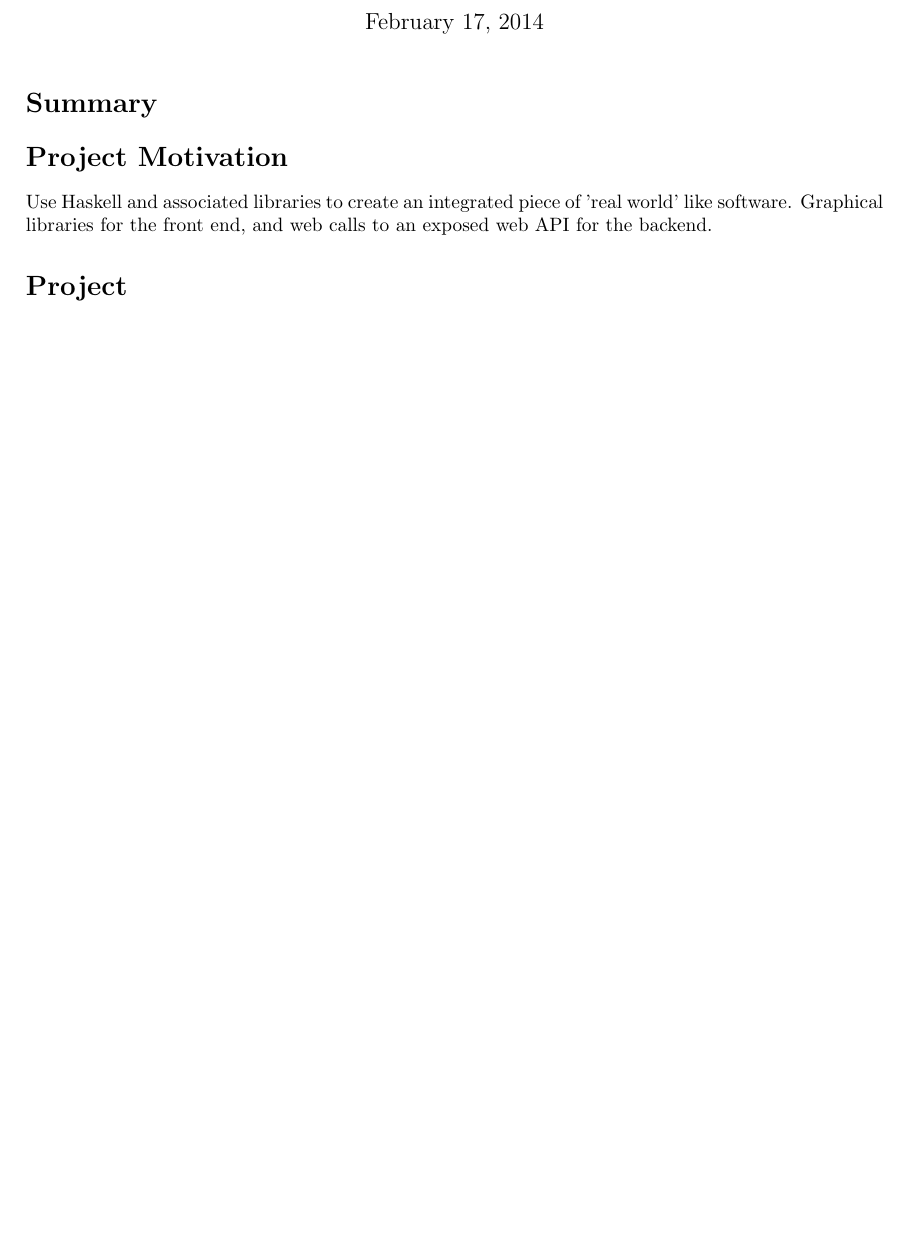
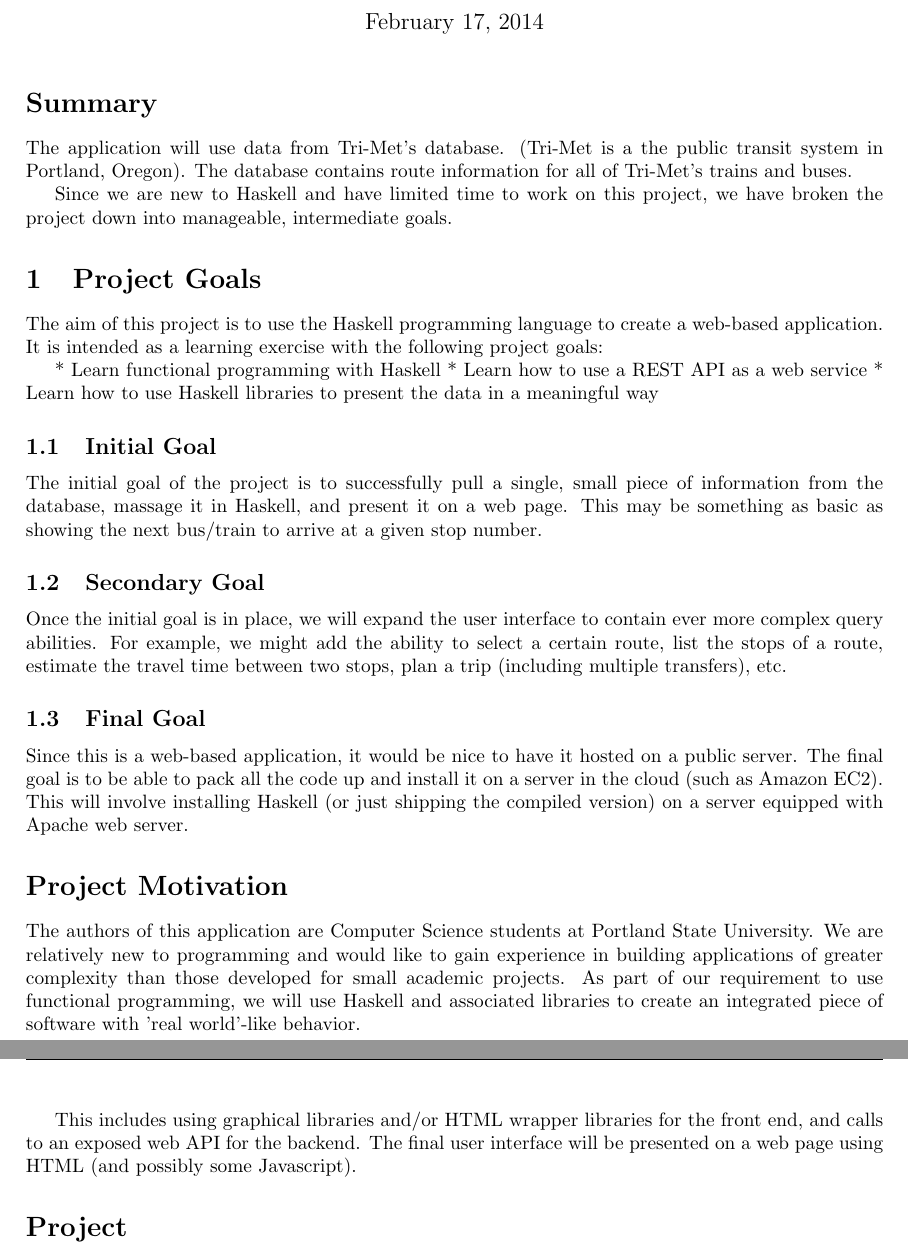
Before and after one commit to blavid/CS457Project, a LaTeX document (proposal.tex): part of the page before the commit and two parts of pages 1 and 2 of 2 after it, the two joined at a grey line, cut so that both start at the same text, the shorter picture padded with empty space. Compiled offline with pdfLaTeX.

Commit message:
Created proposal document in Tex

```diff
--- a/proposal.tex
+++ b/proposal.tex
@@ -84,9 +84,54 @@
 \pagestyle{fancy}
 
 \section*{Summary}
+The application will use data from Tri-Met's database. (Tri-Met is a
+the public transit system in Portland, Oregon). The database contains
+route information for all of Tri-Met's trains and buses.
+
+Since we are new to Haskell and have limited time to work on this project,
+we have broken the project down into manageable, intermediate goals.
+
+\section{Project Goals}
+The aim of this project is to use the Haskell programming language to
+create a web-based application. It is intended as a learning exercise
+with the following project goals:
+
+* Learn functional programming with Haskell
+* Learn how to use a REST API as a web service
+* Learn how to use Haskell libraries to present the data
+  in a meaningful way
+
+\subsection{Initial Goal}
+The initial goal of the project is to successfully pull a single, small
+piece of information from the database, massage it in Haskell, and present
+it on a web page. This may be something as basic as showing the next bus/train
+to arrive at a given stop number.
+
+\subsection{Secondary Goal}
+Once the initial goal is in place, we will expand the user interface to contain
+ever more complex query abilities.  For example, we might add the ability to
+select a certain route, list the stops of a route, estimate the travel time
+between two stops, plan a trip (including multiple transfers), etc.
+
+\subsection{Final Goal}
+Since this is a web-based application, it would be nice to have it hosted on
+a public server. The final goal is to be able to pack all the code up and
+install it on a server in the cloud (such as Amazon EC2). This will involve
+installing Haskell (or just shipping the compiled version) on a server
+equipped with Apache web server.
+
 
 \section*{Project Motivation}
-Use Haskell and associated libraries to create an integrated piece of 'real world' like software.  Graphical libraries for the front end, and web calls to an exposed web API for the backend.
+The authors of this application are Computer Science students at Portland
+State University. We are relatively new to programming and would like to gain
+experience in building applications of greater complexity than those developed
+for small academic projects. As part of our requirement to use functional
+programming, we will use Haskell and associated libraries to create an integrated
+piece of software with 'real world'-like behavior.
+
+This includes using graphical libraries and/or HTML wrapper libraries for the
+front end, and calls to an exposed web API for the backend. The final user
+interface will be presented on a web page using HTML (and possibly some Javascript).
 
 \section*{Project}
 A Trimet application wrapper to make use of Trimet's public web API's.
```
Also changed, not shown: proposal.bbl (added), proposal.pdf, 5 other files.
